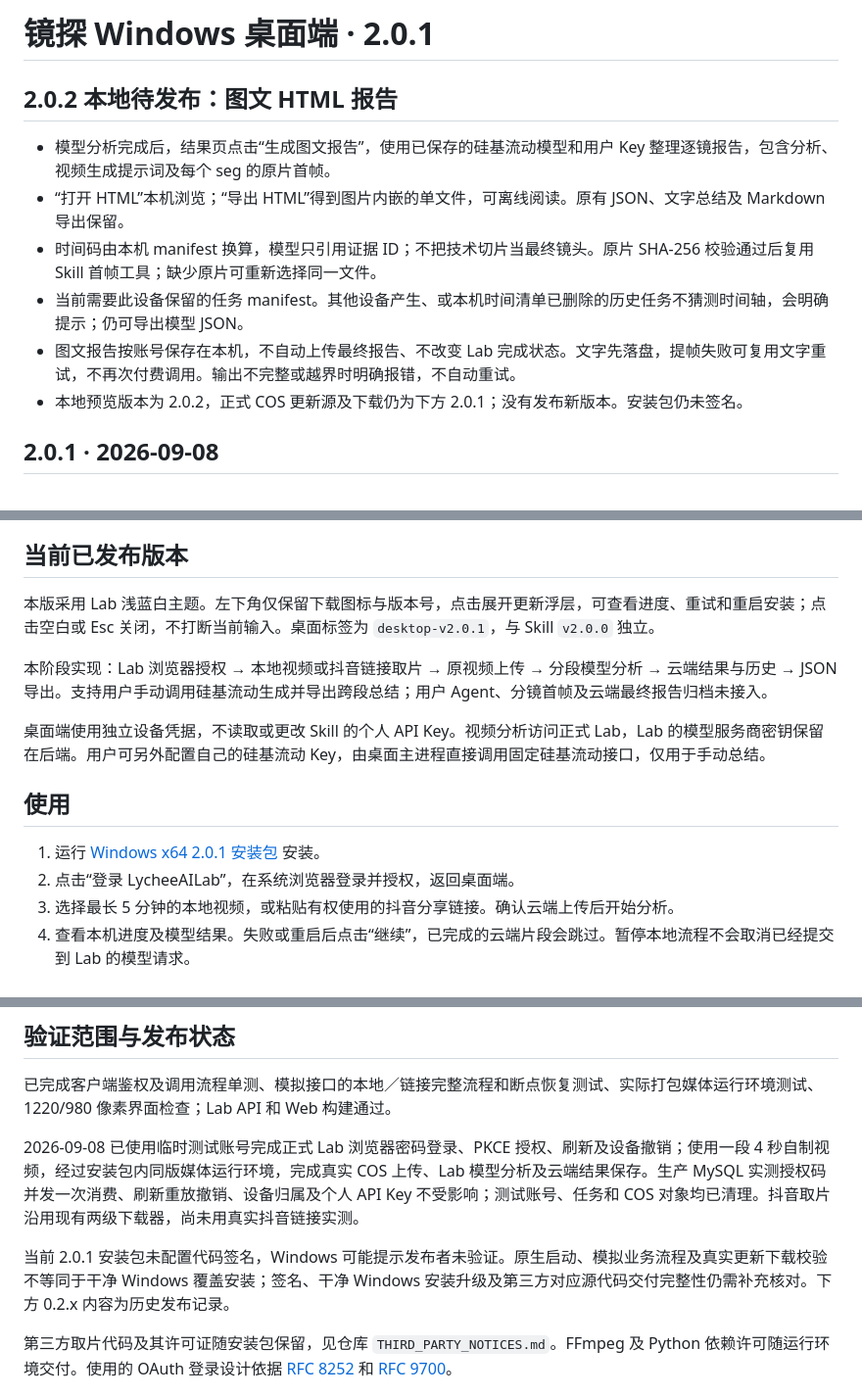
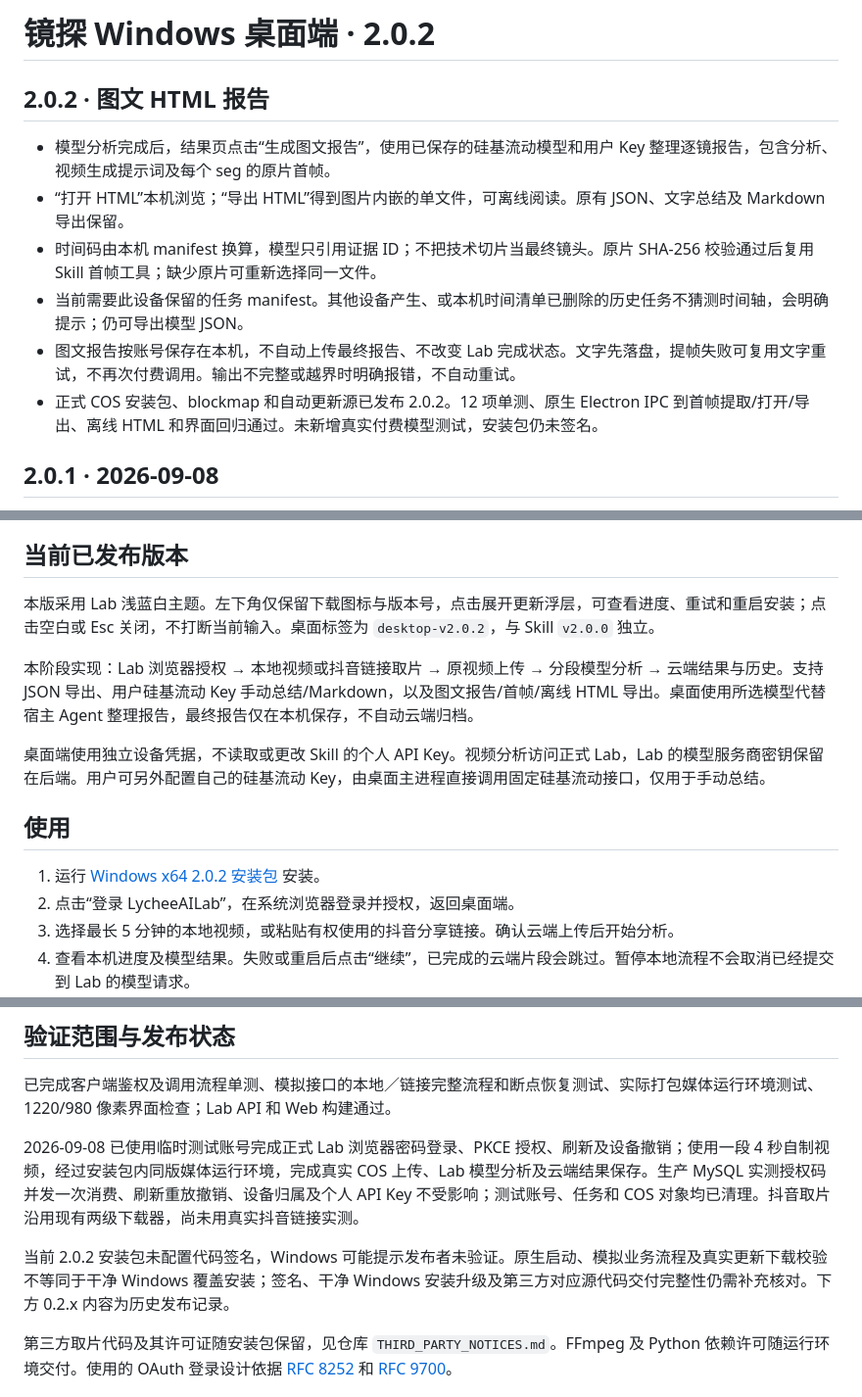
Before and after one commit to LycheeAILab/cine-sleuth, a Markdown page: desktop/README.md, 3 parts joined by grey strips. Shown at 98% size. GitHub-like rendering.

Commit message:
docs(desktop): publish 2.0.2 HTML report release

```diff
--- a/desktop/README.md
+++ b/desktop/README.md
@@ -1,13 +1,13 @@
-# 镜探 Windows 桌面端 · 2.0.1
+# 镜探 Windows 桌面端 · 2.0.2
 
-## 2.0.2 本地待发布：图文 HTML 报告
+## 2.0.2 · 图文 HTML 报告
 
 - 模型分析完成后，结果页点击“生成图文报告”，使用已保存的硅基流动模型和用户 Key 整理逐镜报告，包含分析、视频生成提示词及每个 seg 的原片首帧。
 - “打开 HTML”本机浏览；“导出 HTML”得到图片内嵌的单文件，可离线阅读。原有 JSON、文字总结及 Markdown 导出保留。
 - 时间码由本机 manifest 换算，模型只引用证据 ID；不把技术切片当最终镜头。原片 SHA-256 校验通过后复用 Skill 首帧工具；缺少原片可重新选择同一文件。
 - 当前需要此设备保留的任务 manifest。其他设备产生、或本机时间清单已删除的历史任务不猜测时间轴，会明确提示；仍可导出模型 JSON。
 - 图文报告按账号保存在本机，不自动上传最终报告、不改变 Lab 完成状态。文字先落盘，提帧失败可复用文字重试，不再次付费调用。输出不完整或越界时明确报错，不自动重试。
-- 本地预览版本为 2.0.2，正式 COS 更新源及下载仍为下方 2.0.1；没有发布新版本。安装包仍未签名。
+- 正式 COS 安装包、blockmap 和自动更新源已发布 2.0.2。12 项单测、原生 Electron IPC 到首帧提取/打开/导出、离线 HTML 和界面回归通过。未新增真实付费模型测试，安装包仍未签名。
 
 ## 2.0.1 · 2026-09-08
 
@@ -19,15 +19,15 @@
 
 ## 当前已发布版本
 
-本版采用 Lab 浅蓝白主题。左下角仅保留下载图标与版本号，点击展开更新浮层，可查看进度、重试和重启安装；点击空白或 Esc 关闭，不打断当前输入。桌面标签为 `desktop-v2.0.1`，与 Skill `v2.0.0` 独立。
+本版采用 Lab 浅蓝白主题。左下角仅保留下载图标与版本号，点击展开更新浮层，可查看进度、重试和重启安装；点击空白或 Esc 关闭，不打断当前输入。桌面标签为 `desktop-v2.0.2`，与 Skill `v2.0.0` 独立。
 
-本阶段实现：Lab 浏览器授权 → 本地视频或抖音链接取片 → 原视频上传 → 分段模型分析 → 云端结果与历史 → JSON 导出。支持用户手动调用硅基流动生成并导出跨段总结；用户 Agent、分镜首帧及云端最终报告归档未接入。
+本阶段实现：Lab 浏览器授权 → 本地视频或抖音链接取片 → 原视频上传 → 分段模型分析 → 云端结果与历史。支持 JSON 导出、用户硅基流动 Key 手动总结/Markdown，以及图文报告/首帧/离线 HTML 导出。桌面使用所选模型代替宿主 Agent 整理报告，最终报告仅在本机保存，不自动云端归档。
 
 桌面端使用独立设备凭据，不读取或更改 Skill 的个人 API Key。视频分析访问正式 Lab，Lab 的模型服务商密钥保留在后端。用户可另外配置自己的硅基流动 Key，由桌面主进程直接调用固定硅基流动接口，仅用于手动总结。
 
 ## 使用
 
-1. 运行 [Windows x64 2.0.1 安装包](https://prod-lab-1321001571.cos.ap-guangzhou.myqcloud.com/releases/cine-sleuth/windows/x64/CineSleuth-2.0.1-Windows-x64-Setup.exe) 安装。
+1. 运行 [Windows x64 2.0.2 安装包](https://prod-lab-1321001571.cos.ap-guangzhou.myqcloud.com/releases/cine-sleuth/windows/x64/CineSleuth-2.0.2-Windows-x64-Setup.exe) 安装。
 2. 点击“登录 LycheeAILab”，在系统浏览器登录并授权，返回桌面端。
 3. 选择最长 5 分钟的本地视频，或粘贴有权使用的抖音分享链接。确认云端上传后开始分析。
 4. 查看本机进度及模型结果。失败或重启后点击“继续”，已完成的云端片段会跳过。暂停本地流程不会取消已经提交到 Lab 的模型请求。
@@ -77,7 +77,7 @@ Electron 用户数据目录中，`desktop-session.enc` 用 Windows DPAPI 加密
 
 2026-09-08 已使用临时测试账号完成正式 Lab 浏览器密码登录、PKCE 授权、刷新及设备撤销；使用一段 4 秒自制视频，经过安装包内同版媒体运行环境，完成真实 COS 上传、Lab 模型分析及云端结果保存。生产 MySQL 实测授权码并发一次消费、刷新重放撤销、设备归属及个人 API Key 不受影响；测试账号、任务和 COS 对象均已清理。抖音取片沿用现有两级下载器，尚未用真实抖音链接实测。
 
-当前 2.0.1 安装包未配置代码签名，Windows 可能提示发布者未验证。原生启动、模拟业务流程及真实更新下载校验不等同于干净 Windows 覆盖安装；签名、干净 Windows 安装升级及第三方对应源代码交付完整性仍需补充核对。下方 0.2.x 内容为历史发布记录。
+当前 2.0.2 安装包未配置代码签名，Windows 可能提示发布者未验证。原生启动、模拟业务流程及真实更新下载校验不等同于干净 Windows 覆盖安装；签名、干净 Windows 安装升级及第三方对应源代码交付完整性仍需补充核对。下方 0.2.x 内容为历史发布记录。
 
 第三方取片代码及其许可证随安装包保留，见仓库 `THIRD_PARTY_NOTICES.md`。FFmpeg 及 Python 依赖许可随运行环境交付。使用的 OAuth 登录设计依据 [RFC 8252](https://www.rfc-editor.org/info/rfc8252/) 和 [RFC 9700](https://www.rfc-editor.org/info/rfc9700/)。
 
```
Also changed, not shown: README.md (+4 -4 lines).
